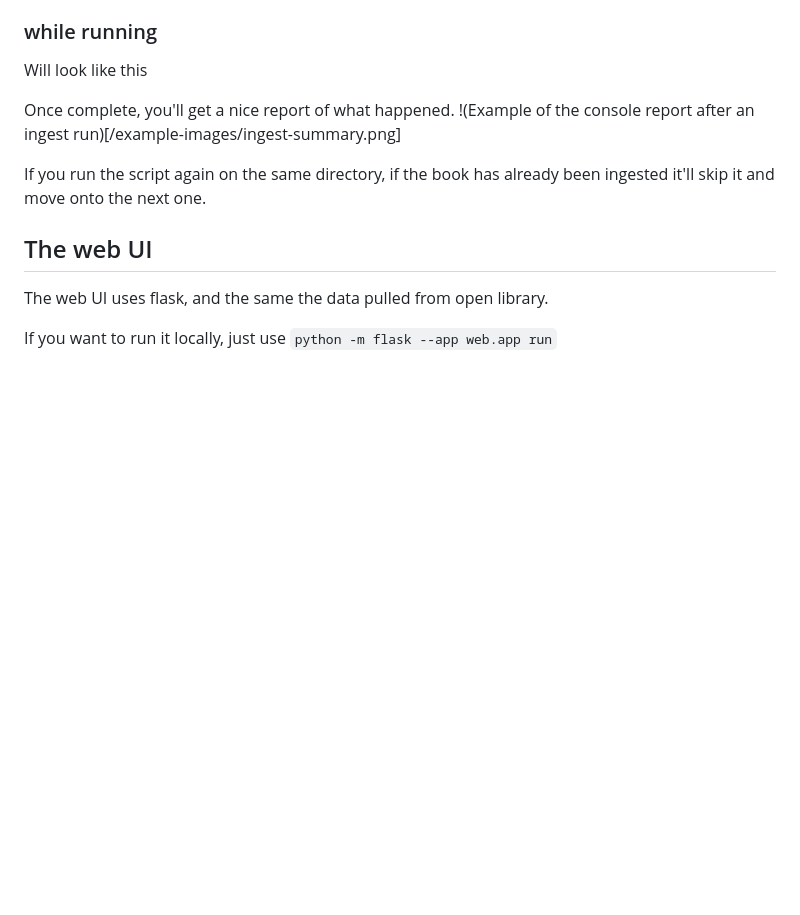
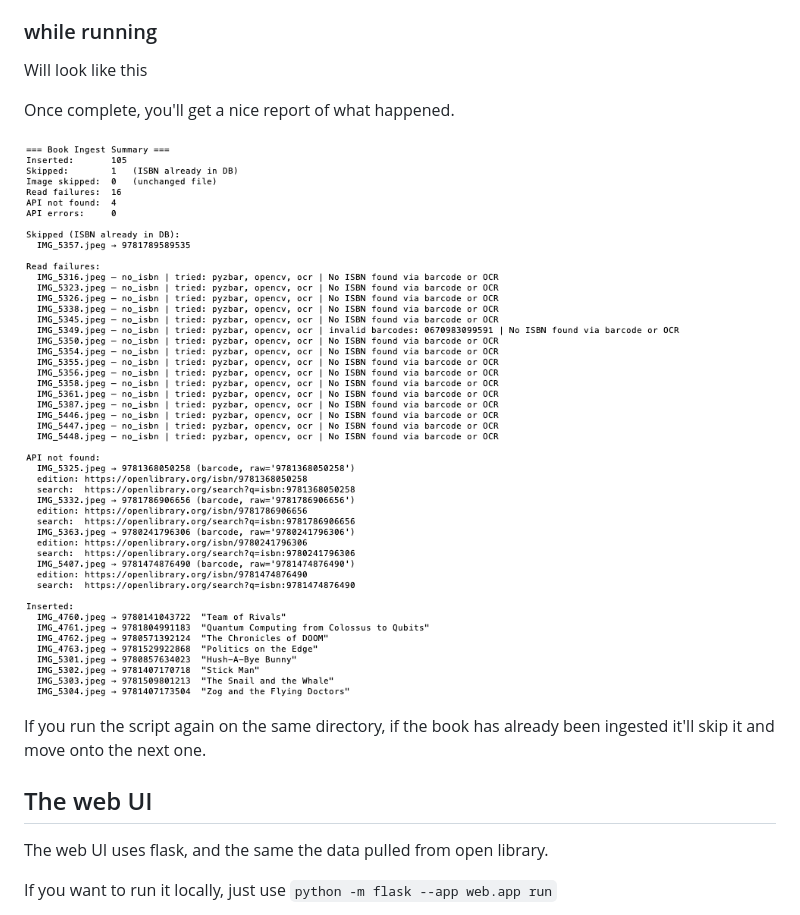
Before and after one commit to mcvicar/Leabharlann, a Markdown page: README.md, the part around the change. GitHub-like rendering; blank space fills up the shorter version.

Commit message:
Update README.md again
Because I am bad at markdown with images.

```diff
--- a/README.md
+++ b/README.md
@@ -74,7 +74,8 @@ python -m cli.ingest --directory ~/your/book/barcodes/ --database-url postgresql
 Will look like this
 
 Once complete, you'll get a nice report of what happened.
-!(Example of the console report after an ingest run)[/example-images/ingest-summary.png]
+
+![Example of the console report after an ingest run](/example-images/ingest-summary.png)
 
 If you run the script again on the same directory, if the book has already been ingested it'll skip it and move onto the next one.
 
```
